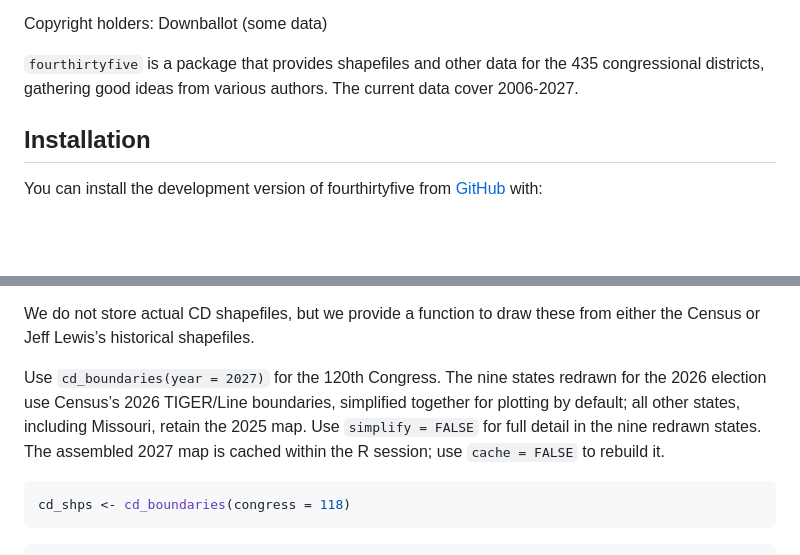
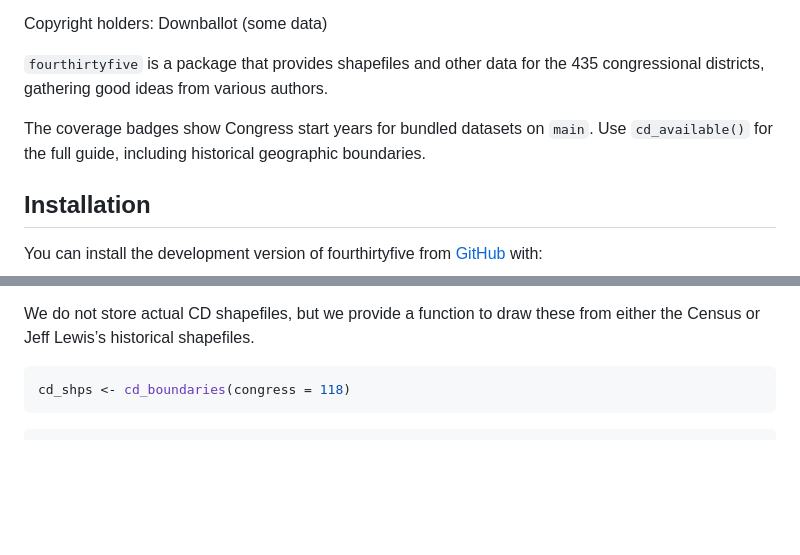
Before and after one commit to kuriwaki/fourthirtyfive, a Markdown page: README.md, 2 parts joined by grey strips. Rendered like a GitHub page; blank space fills up the shorter version.

````diff
--- a/README.md
+++ b/README.md
@@ -16,7 +22,11 @@ Copyright holders: Downballot (some data)
 
 `fourthirtyfive` is a package that provides shapefiles and other data
 for the 435 congressional districts, gathering good ideas from various
-authors. The current data cover 2006-2027.
+authors.
+
+The coverage badges show Congress start years for bundled datasets on
+`main`. Use `cd_available()` for the full guide, including historical
+geographic boundaries.
 
 ## Installation
 
@@ -130,13 +140,6 @@ the projected Web Mercator versions (`wm` suffix) from the Downballot.
 We do not store actual CD shapefiles, but we provide a function to draw
 these from either the Census or Jeff Lewis’s historical shapefiles.
 
-Use `cd_boundaries(year = 2027)` for the 120th Congress. The nine states
-redrawn for the 2026 election use Census’s 2026 TIGER/Line boundaries,
-simplified together for plotting by default; all other states, including
-Missouri, retain the 2025 map. Use `simplify = FALSE` for full detail in
-the nine redrawn states. The assembled 2027 map is cached within the R
-session; use `cache = FALSE` to rebuild it.
-
 ``` r
 cd_shps <- cd_boundaries(congress = 118)
 ```
````
Also changed, not shown: other parts of README.md (+46 -1 lines), man/figures/README-tn-boundaries-1.png (added), 2 other files.
